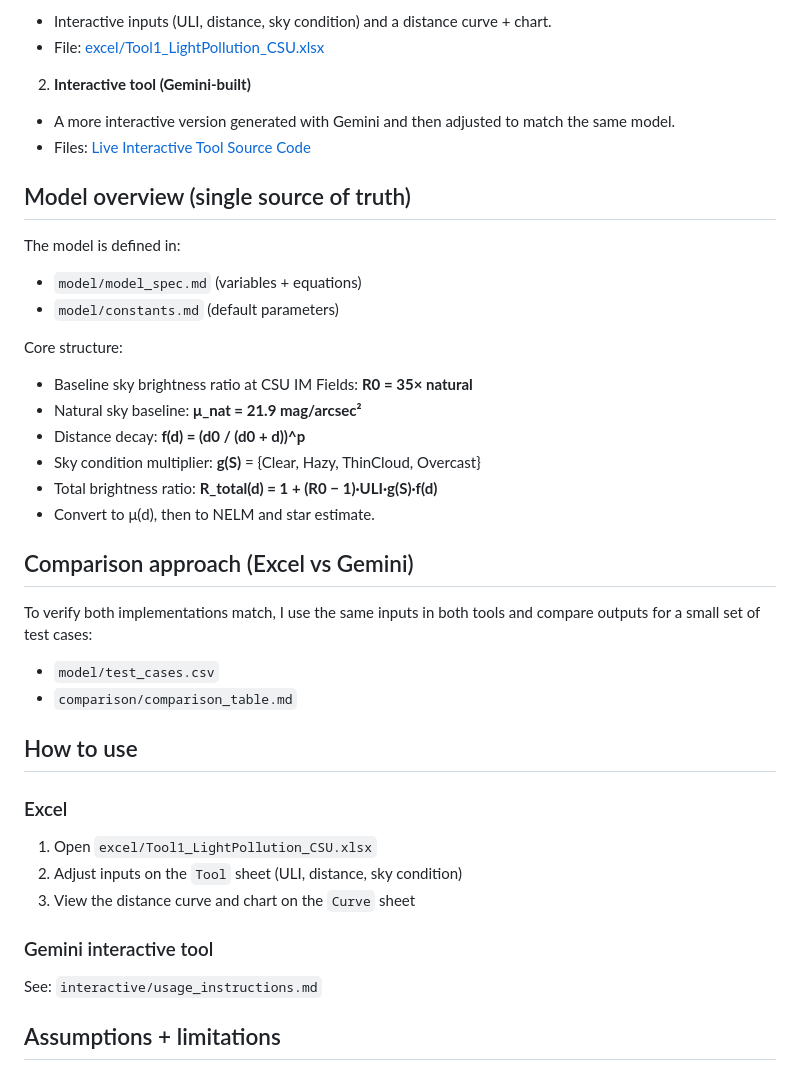
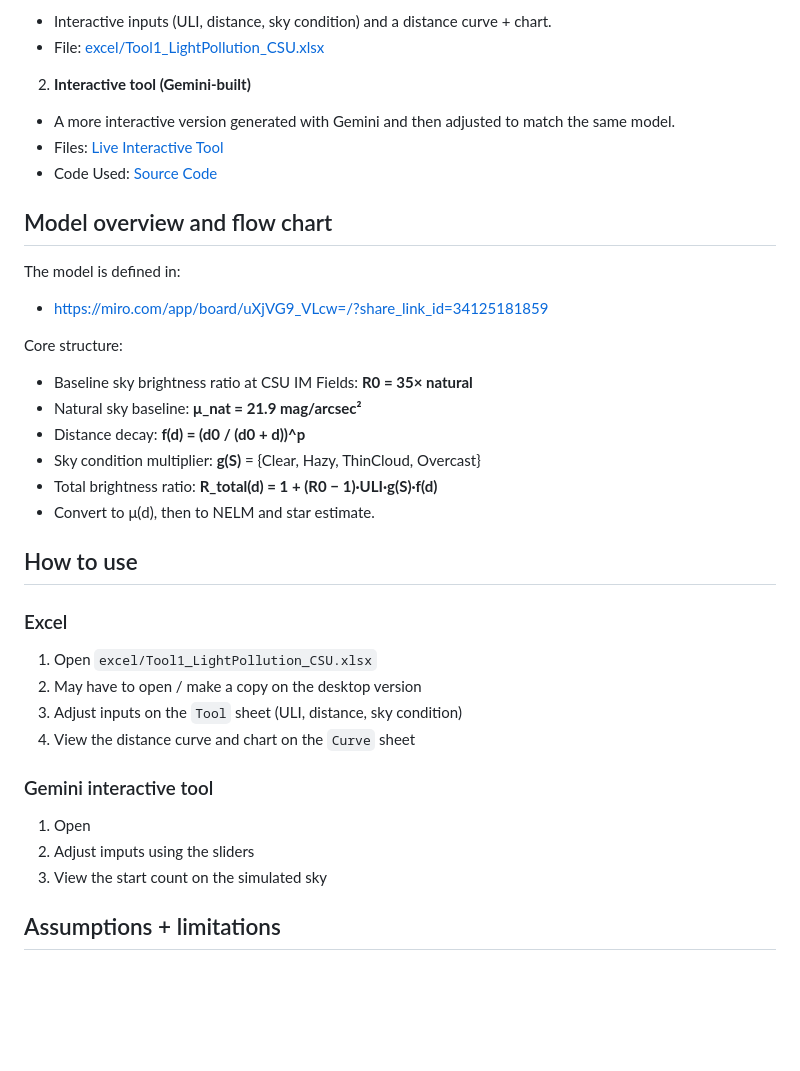
Before and after one commit to jdgorton/Light-Pollution-Tool-1, a Markdown page: README.md, the part around the change. Drawn GitHub-style; blank space fills up the shorter version.

```diff
--- a/README.md
+++ b/README.md
@@ -20,12 +20,12 @@ This tool contains two implementations of the same model:
 
 2) **Interactive tool (Gemini-built)**
 - A more interactive version generated with Gemini and then adjusted to match the same model.
-- Files:  [Live Interactive Tool](https://jdgorton.github.io/Light-Pollution-Tool-1/interactive/) [Source Code](interactive/index.html)
+- Files:  [Live Interactive Tool](https://jdgorton.github.io/Light-Pollution-Tool-1/interactive/)
+- Code Used: [Source Code](interactive/index.html)
 
-## Model overview (single source of truth)
+## Model overview and flow chart
 The model is defined in:
-- `model/model_spec.md` (variables + equations)
-- `model/constants.md` (default parameters)
+- https://miro.com/app/board/uXjVG9_VLcw=/?share_link_id=34125181859
 
 Core structure:
 - Baseline sky brightness ratio at CSU IM Fields: **R0 = 35× natural**
@@ -35,19 +35,17 @@ Core structure:
 - Total brightness ratio: **R_total(d) = 1 + (R0 − 1)·ULI·g(S)·f(d)**
 - Convert to μ(d), then to NELM and star estimate.
 
-## Comparison approach (Excel vs Gemini)
-To verify both implementations match, I use the same inputs in both tools and compare outputs for a small set of test cases:
-- `model/test_cases.csv`
-- `comparison/comparison_table.md`
-
 ## How to use
 ### Excel
 1. Open `excel/Tool1_LightPollution_CSU.xlsx`
-2. Adjust inputs on the `Tool` sheet (ULI, distance, sky condition)
-3. View the distance curve and chart on the `Curve` sheet
+2. May have to open / make a copy on the desktop version
+3. Adjust inputs on the `Tool` sheet (ULI, distance, sky condition)
+4. View the distance curve and chart on the `Curve` sheet
 
 ### Gemini interactive tool
-See: `interactive/usage_instructions.md`
+1. Open
+2. Adjust imputs using the sliders
+3. View the start count on the simulated sky
 
 ## Assumptions + limitations
 - CSU is treated as a single source region (Intramural Fields baseline anchors the model).
```
